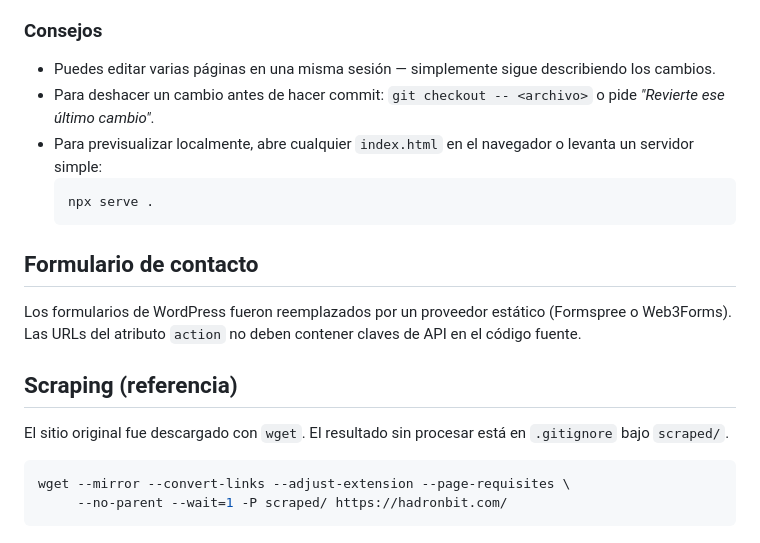
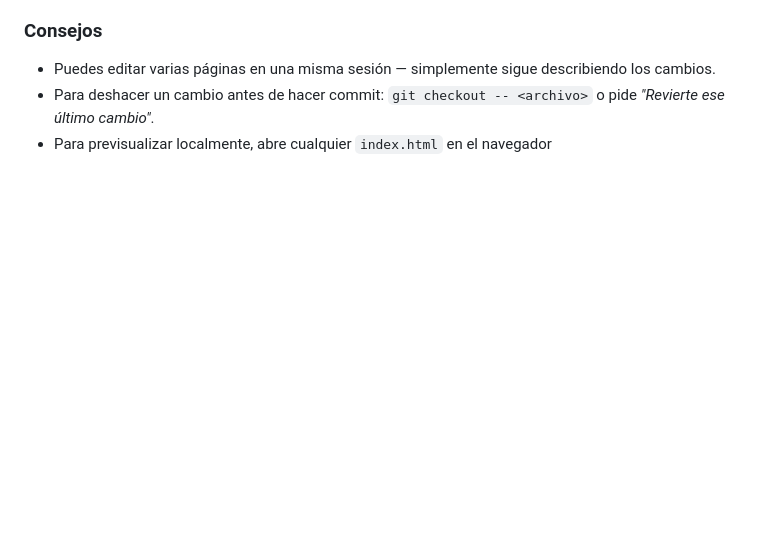
Before and after one commit to jorpcolombia/hadronbit, a Markdown page: README.md, the part around the change. Drawn GitHub-style; blank space fills up the shorter version.

````diff
--- a/README.md
+++ b/README.md
@@ -97,20 +97,4 @@ Puedes editar este sitio de forma conversacional usando **Claude Cowork** — un
 
 - Puedes editar varias páginas en una misma sesión — simplemente sigue describiendo los cambios.
 - Para deshacer un cambio antes de hacer commit: `git checkout -- <archivo>` o pide *"Revierte ese último cambio"*.
-- Para previsualizar localmente, abre cualquier `index.html` en el navegador o levanta un servidor simple:
-  ```bash
-  npx serve .
-  ```
-
-## Formulario de contacto
-
-Los formularios de WordPress fueron reemplazados por un proveedor estático (Formspree o Web3Forms). Las URLs del atributo `action` no deben contener claves de API en el código fuente.
-
-## Scraping (referencia)
-
-El sitio original fue descargado con `wget`. El resultado sin procesar está en `.gitignore` bajo `scraped/`.
-
-```bash
-wget --mirror --convert-links --adjust-extension --page-requisites \
-     --no-parent --wait=1 -P scraped/ https://hadronbit.com/
-```
+- Para previsualizar localmente, abre cualquier `index.html` en el navegador
````
